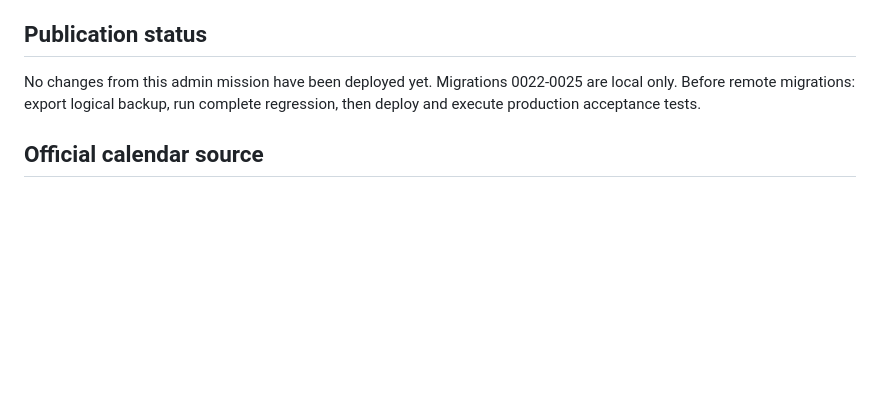
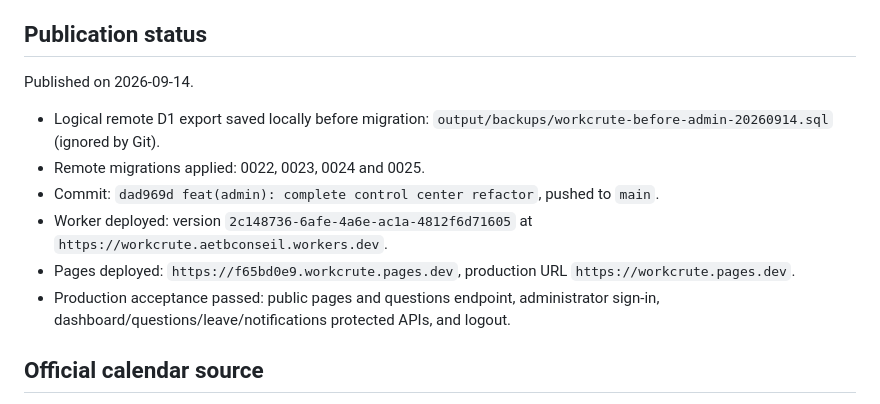
Before and after one commit to bayaya-devi/Workcrute, a Markdown page: docs/WORKCRUTE_V2_ADMIN_REFACTOR.md, the part around the change. Drawn GitHub-style; blank space fills up the shorter version.

Commit message:
docs(admin): record production validation

```diff
--- a/docs/WORKCRUTE_V2_ADMIN_REFACTOR.md
+++ b/docs/WORKCRUTE_V2_ADMIN_REFACTOR.md
@@ -33,8 +33,14 @@ Attachment fccc1085-c8f5-427c-8742-ce61a05b00ed was read in full. User explicitl
 
 ## Publication status
 
-No changes from this admin mission have been deployed yet. Migrations 0022-0025 are local only.
-Before remote migrations: export logical backup, run complete regression, then deploy and execute production acceptance tests.
+Published on 2026-09-14.
+
+- Logical remote D1 export saved locally before migration: `output/backups/workcrute-before-admin-20260914.sql` (ignored by Git).
+- Remote migrations applied: 0022, 0023, 0024 and 0025.
+- Commit: `dad969d feat(admin): complete control center refactor`, pushed to `main`.
+- Worker deployed: version `2c148736-6afe-4a6e-ac1a-4812f6d71605` at `https://workcrute.aetbconseil.workers.dev`.
+- Pages deployed: `https://f65bd0e9.workcrute.pages.dev`, production URL `https://workcrute.pages.dev`.
+- Production acceptance passed: public pages and questions endpoint, administrator sign-in, dashboard/questions/leave/notifications protected APIs, and logout.
 
 ## Official calendar source
 
```
